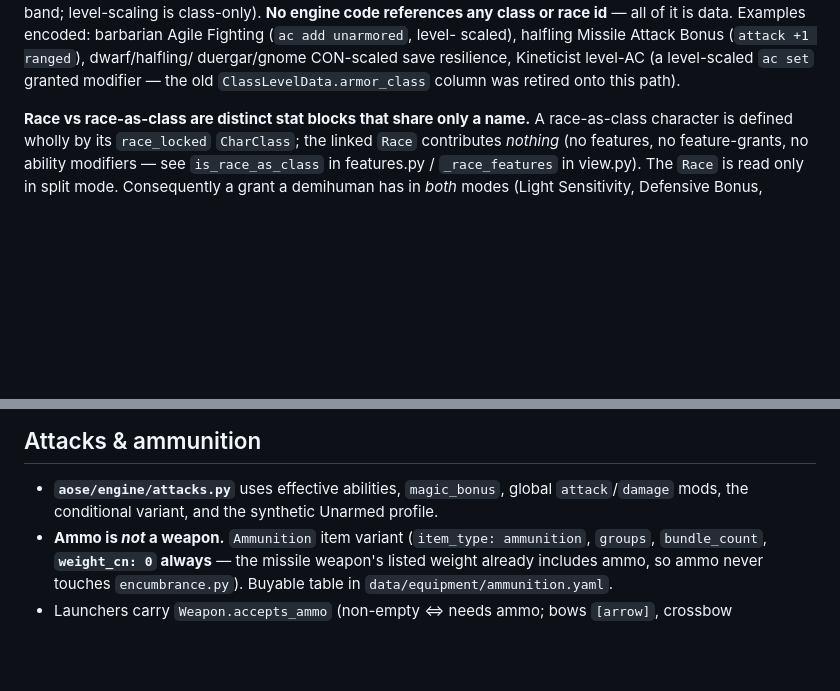
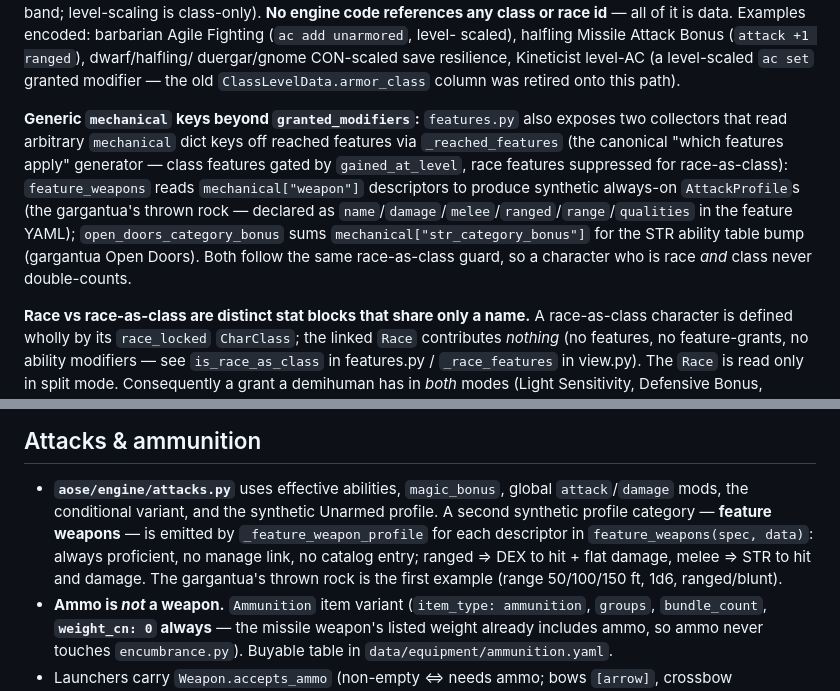
Before and after one commit to PaulWRoberts/aose_character_builder, a Markdown page: docs/ARCHITECTURE.md, 2 parts joined by grey strips. Drawn GitHub-style; blank space fills up the shorter version.

Commit message:
docs: record gargantua feature automation
Co-Authored-By: Claude Sonnet 4.6 <noreply@anthropic.com>

```diff
--- a/docs/ARCHITECTURE.md
+++ b/docs/ARCHITECTURE.md
@@ -53,6 +53,17 @@ scaled), halfling Missile Attack Bonus (`attack +1 ranged`), dwarf/halfling/
 duergar/gnome CON-scaled save resilience, Kineticist level-AC (a level-scaled
 `ac set` granted modifier — the old `ClassLevelData.armor_class` column was
 retired onto this path).
+
+**Generic `mechanical` keys beyond `granted_modifiers`:** `features.py` also
+exposes two collectors that read arbitrary `mechanical` dict keys off reached
+features via `_reached_features` (the canonical "which features apply" generator
+— class features gated by `gained_at_level`, race features suppressed for
+race-as-class): `feature_weapons` reads `mechanical["weapon"]` descriptors to
+produce synthetic always-on `AttackProfile`s (the gargantua's thrown rock —
+declared as `name`/`damage`/`melee`/`ranged`/`range`/`qualities` in the feature
+YAML); `open_doors_category_bonus` sums `mechanical["str_category_bonus"]` for
+the STR ability table bump (gargantua Open Doors). Both follow the same
+race-as-class guard, so a character who is race *and* class never double-counts.
 
 **Race vs race-as-class are distinct stat blocks that share only a name.** A
 race-as-class character is defined wholly by its `race_locked` `CharClass`; the
@@ -156,7 +167,11 @@ is a data field, not a constant.
 
 - **`aose/engine/attacks.py`** uses effective abilities, `magic_bonus`, global
   `attack`/`damage` mods, the conditional variant, and the synthetic Unarmed
-  profile.
+  profile. A second synthetic profile category — **feature weapons** — is emitted
+  by `_feature_weapon_profile` for each descriptor in `feature_weapons(spec,
+  data)`: always proficient, no manage link, no catalog entry; ranged ⇒ DEX to
+  hit + flat damage, melee ⇒ STR to hit and damage. The gargantua's thrown rock
+  is the first example (range 50/100/150 ft, 1d6, ranged/blunt).
 - **Ammo is *not* a weapon.** `Ammunition` item variant (`item_type:
   ammunition`, `groups`, `bundle_count`, **`weight_cn: 0` always** — the missile
   weapon's listed weight already includes ammo, so ammo never touches
```
Also changed, not shown: docs/CHANGELOG.md (+1 -0 lines).
